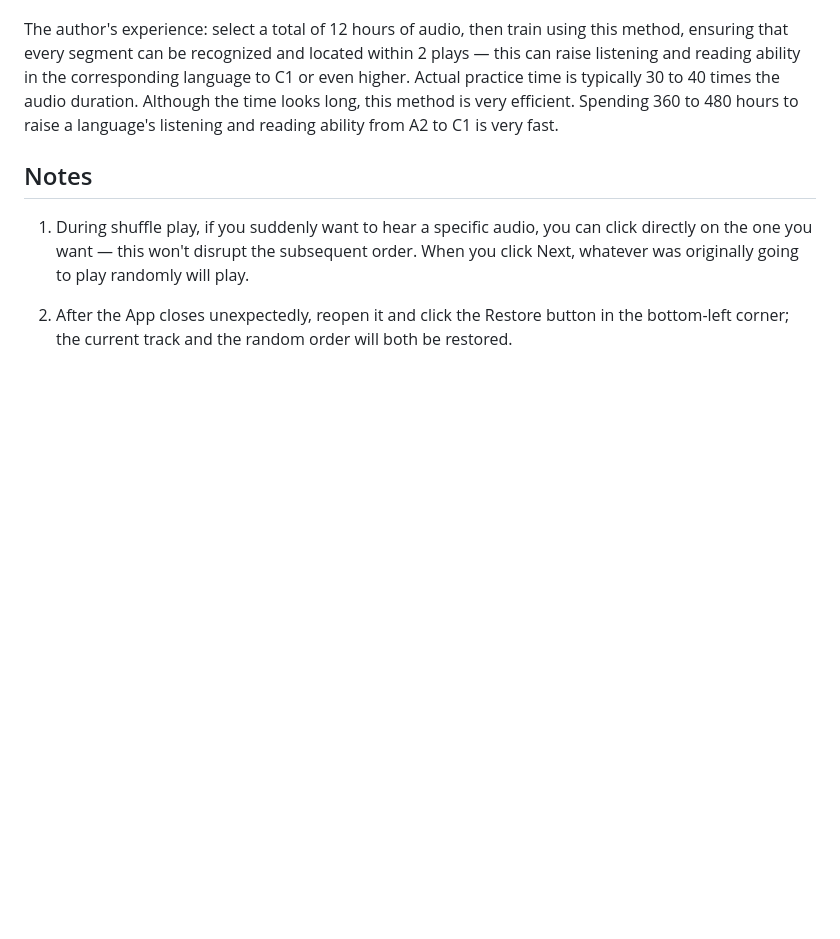
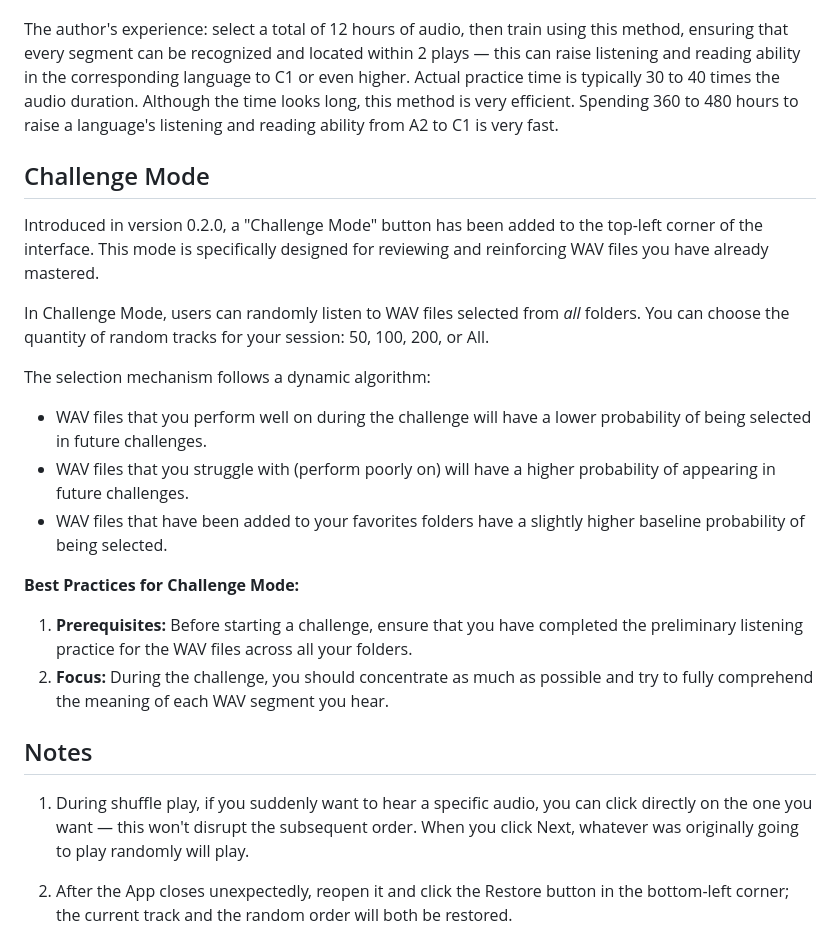
Before and after one commit to lantern734/DingyiNiu-ListeningAPP, a Markdown page: README.md, the part around the change. Drawn GitHub-style; blank space fills up the shorter version.

```diff
--- a/README.md
+++ b/README.md
@@ -81,6 +81,21 @@ It's recommended to use headphones during training, because you need to flip thr
 
 The author's experience: select a total of 12 hours of audio, then train using this method, ensuring that every segment can be recognized and located within 2 plays — this can raise listening and reading ability in the corresponding language to C1 or even higher. Actual practice time is typically 30 to 40 times the audio duration. Although the time looks long, this method is very efficient. Spending 360 to 480 hours to raise a language's listening and reading ability from A2 to C1 is very fast.
 
+## Challenge Mode
+
+Introduced in version 0.2.0, a "Challenge Mode" button has been added to the top-left corner of the interface. This mode is specifically designed for reviewing and reinforcing WAV files you have already mastered.
+
+In Challenge Mode, users can randomly listen to WAV files selected from *all* folders. You can choose the quantity of random tracks for your session: 50, 100, 200, or All.
+
+The selection mechanism follows a dynamic algorithm:
+*   WAV files that you perform well on during the challenge will have a lower probability of being selected in future challenges.
+*   WAV files that you struggle with (perform poorly on) will have a higher probability of appearing in future challenges.
+*   WAV files that have been added to your favorites folders have a slightly higher baseline probability of being selected.
+
+**Best Practices for Challenge Mode:**
+1.  **Prerequisites:** Before starting a challenge, ensure that you have completed the preliminary listening practice for the WAV files across all your folders.
+2.  **Focus:** During the challenge, you should concentrate as much as possible and try to fully comprehend the meaning of each WAV segment you hear.
+
 ## Notes
 
 1. During shuffle play, if you suddenly want to hear a specific audio, you can click directly on the one you want — this won't disrupt the subsequent order. When you click Next, whatever was originally going to play randomly will play.
```
